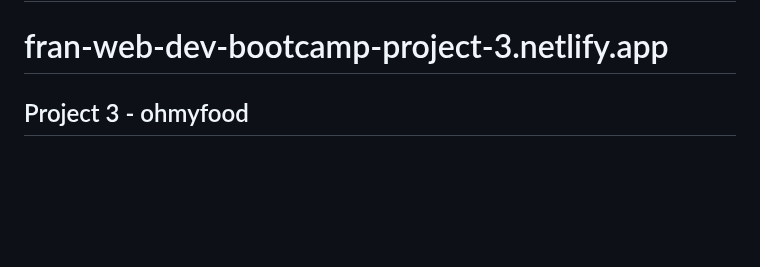
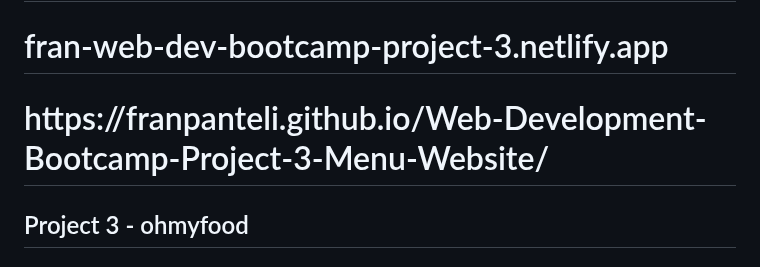
Before and after one commit to franpanteli/Web-Development-Bootcamp-Project-3-CSS-Animations-Sass, a Markdown page: ReadMe.md, the part around one of its changes. Rendered like a GitHub page; blank space fills up the shorter version.

```diff
--- a/ReadMe.md
+++ b/ReadMe.md
@@ -2,4 +2,5 @@
 <h1>fran-web-dev-bootcamp-project-3.netlify.app </h1>
+<h1>https://franpanteli.github.io/Web-Development-Bootcamp-Project-3-Menu-Website/</h1>
 <h2> Project 3 - ohmyfood </h2>
 <h3>Abstract</h3>
 <p>'ohmyfood' is the third web development project I completed during the twelve-week AMSxOpenClassrooms web development skills bootcamp. This was produced to integrate Sass animations with the HTML and CSS skills acquired from the previous project. The primary aim of this was to develop these skills by completing the course material and to apply them by producing a webpage for a gourmet restaurant app, with various animations created using CSS (Sass). This project was versioned using GitHub and was created by converting the mockup of the webpage into a mobile-first web application. This mockup was provided in Figma and problem solving sessions were conducted for this project during mentoring sessions and webinars included as part of the bootcamp. This was finally assessed in a 15-minute oral presentation conducted on the OpenClassrooms platform. </p>
```
Also changed, not shown: other parts of ReadMe.md (+1 -1 lines).
